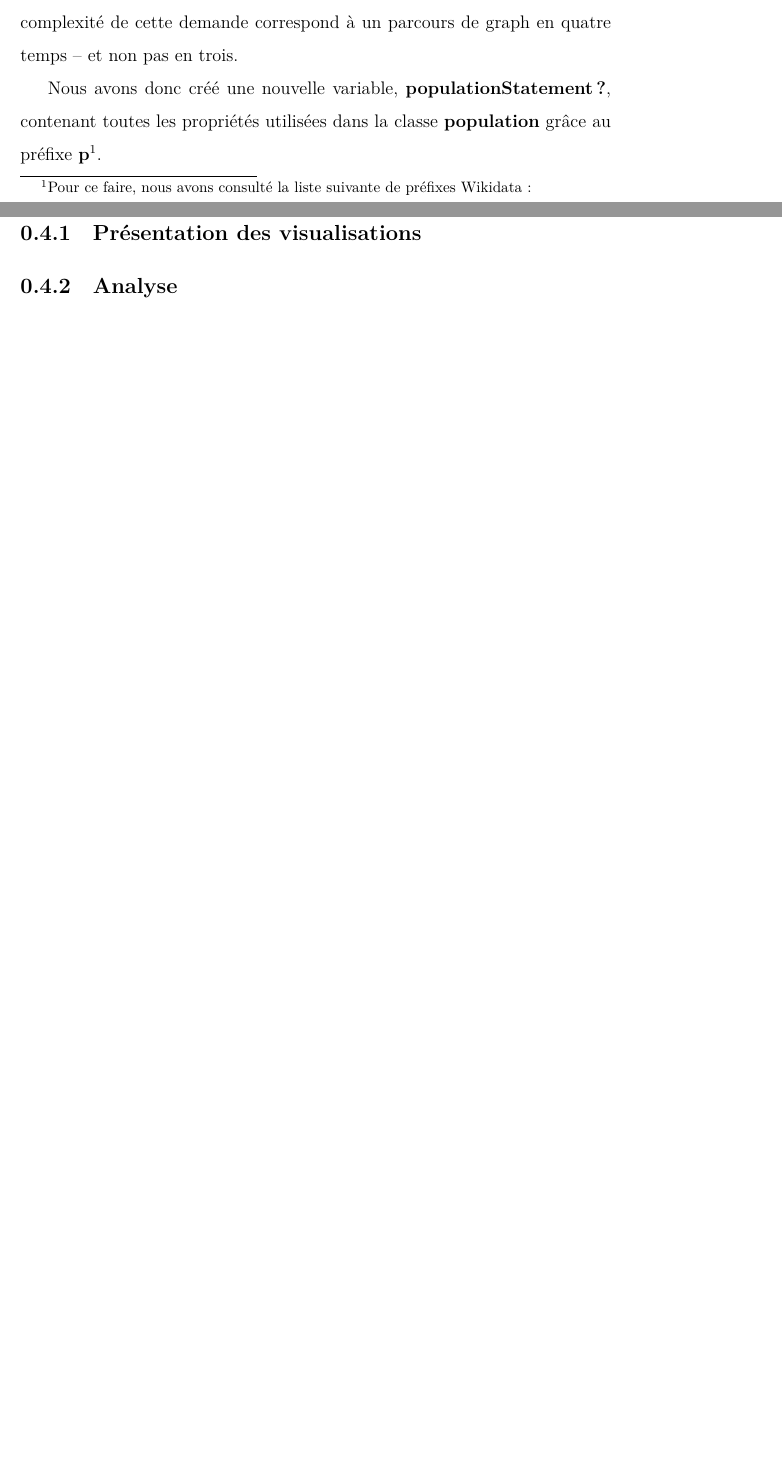
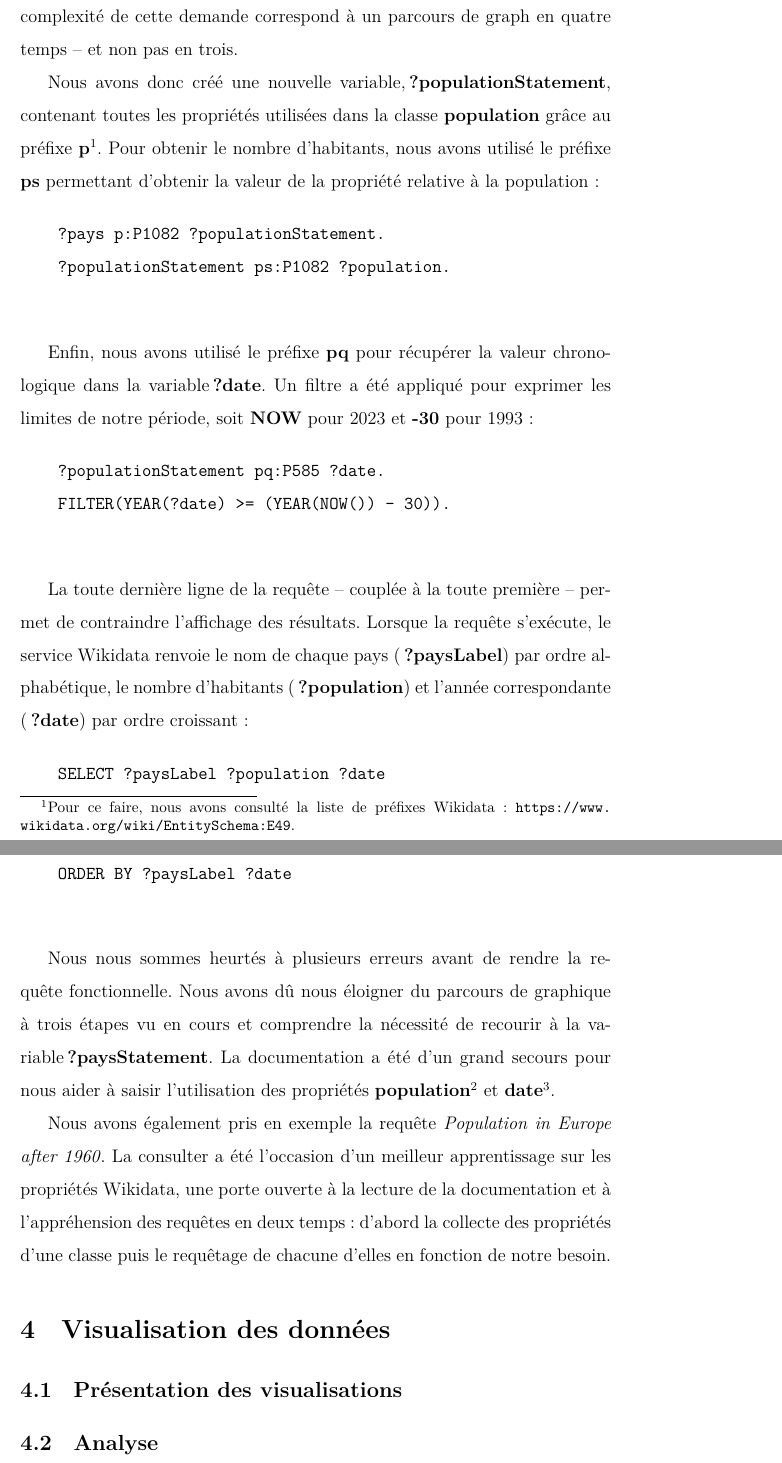
Before and after one commit to NatachaGrim/M2_Projet-JO, a LaTeX document (Journal-de-bord/Journal-de-bord.tex): two parts of pages 3 and 4 of 5, joined at a grey line, cut so that both start at the same text, the shorter picture padded with empty space. Compiled offline with XeLaTeX.

Commit message:
Ajout de détails sur la requête SPARQL

```diff
--- a/Journal-de-bord/Journal-de-bord.tex
+++ b/Journal-de-bord/Journal-de-bord.tex
@@ -1,4 +1,4 @@
-\documentclass[12pt]{report}
+\documentclass[hidelinks, 12pt]{article}
 \usepackage{fontspec}
 \usepackage{xunicode}
 \usepackage{polyglossia}
@@ -9,6 +9,8 @@
 
 \usepackage{soul}
 \usepackage{color}
+
+\usepackage{hyperref}
 
 \usepackage{enumitem}
 \usepackage{setspace}
@@ -67,7 +69,30 @@
 
 			La deuxième partie de la requête doit retourner la liste du nombre d'habitants de chaque pays en prenant en compte une dimension chronologique. La complexité de cette demande correspond à un parcours de graph en quatre temps -- et non pas en trois.
 
-			Nous avons donc créé une nouvelle variable, \textbf{populationStatement?}, contenant toutes les propriétés utilisées dans la classe \textbf{population} grâce au préfixe \textbf{p}\footnote{Pour ce faire, nous avons consulté la liste suivante de préfixes Wikidata : }.
+			Nous avons donc créé une nouvelle variable, \textbf{?populationStatement}, contenant toutes les propriétés utilisées dans la classe \textbf{population} grâce au préfixe \textbf{p}\footnote{Pour ce faire, nous avons consulté la liste de préfixes Wikidata : \url{https://www.wikidata.org/wiki/EntitySchema:E49}.}. Pour obtenir le nombre d'habitants, nous avons utilisé le préfixe \textbf{ps} permettant d'obtenir la valeur de la propriété relative à la population :
+
+			\begin{verbatim}
+				?pays p:P1082 ?populationStatement.
+				?populationStatement ps:P1082 ?population.
+			\end{verbatim}
+
+			Enfin, nous avons utilisé le préfixe \textbf{pq} pour récupérer la valeur chronologique dans la variable \textbf{?date}. Un filtre a été appliqué pour exprimer les limites de notre période, soit \textbf{NOW} pour 2023 et \textbf{-30} pour 1993 :
+
+			\begin{verbatim}
+				?populationStatement pq:P585 ?date.
+				FILTER(YEAR(?date) >= (YEAR(NOW()) - 30)).
+			\end{verbatim}
+
+			La toute dernière ligne de la requête -- couplée à la toute première -- permet de contraindre l'affichage des résultats. Lorsque la requête s'exécute, le service Wikidata renvoie le nom de chaque pays (\textbf{?paysLabel}) par ordre alphabétique, le nombre d'habitants (\textbf{?population}) et l'année correspondante (\textbf{?date}) par ordre croissant :
+
+			\begin{verbatim}
+				SELECT ?paysLabel ?population ?date
+				ORDER BY ?paysLabel ?date
+			\end{verbatim}
+
+			Nous nous sommes heurtés à plusieurs erreurs avant de rendre la requête fonctionnelle. Nous avons dû nous éloigner du parcours de graphique à trois étapes vu en cours et comprendre la nécessité de recourir à la variable \textbf{?paysStatement}. La documentation a été d'un grand secours pour nous aider à saisir l'utilisation des propriétés \textbf{population}\footnote{\emph{Confer}. \url{https://www.wikidata.org/wiki/Property:P1082}.} et \textbf{date}\footnote{\emph{Confer}. \url{https://www.wikidata.org/wiki/Property:P585}.}.
+
+			Nous avons également pris en exemple la requête \href{https://query.wikidata.org/#%23Population%20in%20Europe%20after%201960%0ASELECT%20%20%3FobjectLabel%20%20%20%20%28YEAR%28%3Fdate%29%20as%20%3Fyear%29%0A%20%20%20%20%20%20%20%20%3Fpopulation%20%20%20%20%20%28%3FobjectLabel%20as%20%3FLocation%29%0AWHERE%0A%7B%0A%20%20%20%20%20%20%20%20wd%3AQ458%20wdt%3AP150%20%3Fobject%20.%20%20%20%23%20European%20Union%20%20contains%20administrative%20territorial%20entity%0A%20%20%20%20%20%20%20%20%3Fobject%20p%3AP1082%20%3FpopulationStatement%20.%0A%20%20%20%20%20%20%20%20%3FpopulationStatement%20%20%20%20ps%3AP1082%20%3Fpopulation%0A%20%20%20%20%20%20%20%20%3B%20pq%3AP585%20%3Fdate%20.%0A%20%20%20%20%20%20%20%20SERVICE%20wikibase%3Alabel%20%7B%20bd%3AserviceParam%20wikibase%3Alanguage%20%22%5BAUTO_LANGUAGE%5D%2Cen%22%20%7D%20%20%20%20%20%20%20%20%20%20%20%20%20%20%20%0A%20%20FILTER%20%28YEAR%28%3Fdate%29%20%3E%3D%201960%29%0A%7D%0AORDER%20BY%20%3FobjectLabel%20%3Fyear}{\emph{Population in Europe after 1960}}. La consulter a été l'occasion d'un meilleur apprentissage sur les propriétés Wikidata, une porte ouverte à la lecture de la documentation et à l'appréhension des requêtes en deux temps : d'abord la collecte des propriétés d'une classe puis le requêtage de chacune d'elles en fonction de notre besoin.
 
 	\section{Visualisation des données}
 
```
Also changed, not shown: Journal-de-bord/Journal-de-bord.pdf, Journal-de-bord/Journal-de-bord.tex (8 more changed lines), 5 other files.
